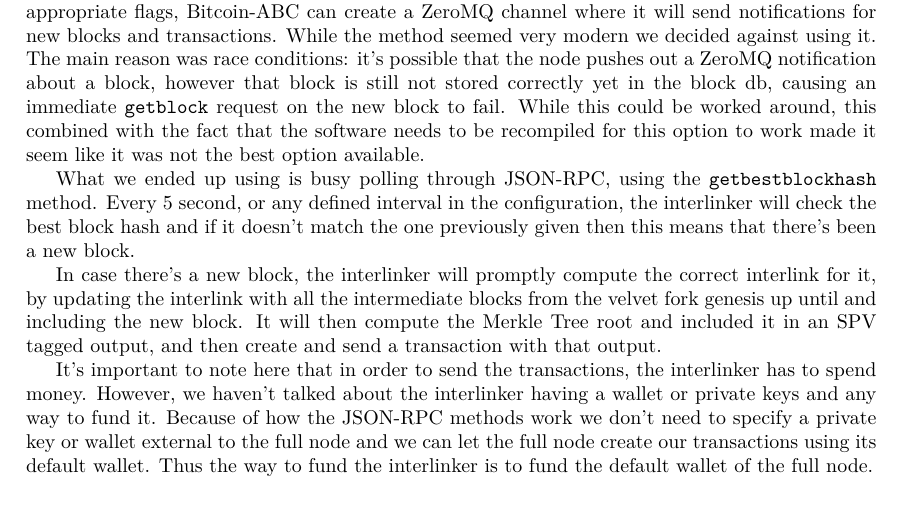
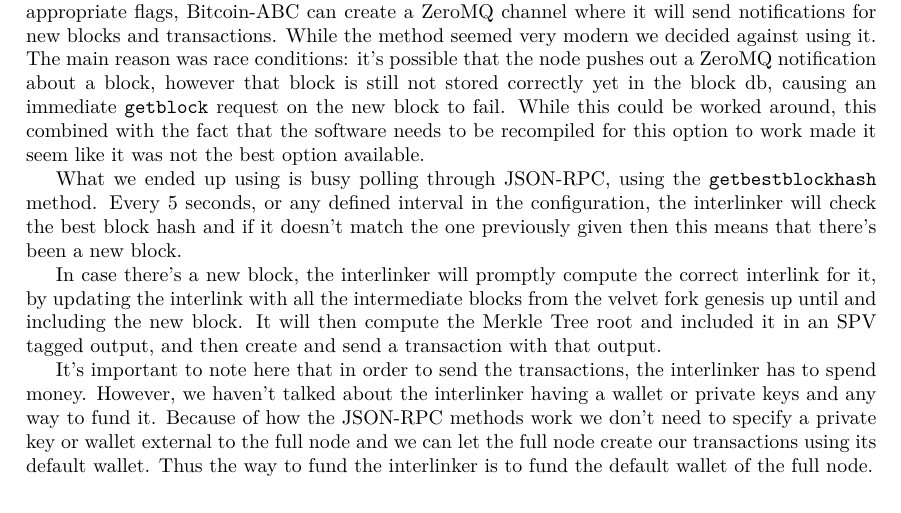
Before and after one commit to gtklocker/thesis, a LaTeX thesis (paper.tex, which reads chapters/interlinker.tex): part of page 20 of 23, cut so that both start at the same text. Compiled offline with pdfLaTeX.

Commit message:
fix typo

```diff
--- a/chapters/interlinker.tex
+++ b/chapters/interlinker.tex
@@ -25,7 +25,7 @@ After it makes sure the full node is fully synced it starts waiting for new bloc
 
 The first option is to utilize the ZeroMQ functionality of Bitcoin-ABC. If compiled with the appropriate flags, Bitcoin-ABC can create a ZeroMQ channel where it will send notifications for new blocks and transactions. While the method seemed very modern we decided against using it. The main reason was race conditions: it's possible that the node pushes out a ZeroMQ notification about a block, however that block is still not stored correctly yet in the block db, causing an immediate \code{getblock} request on the new block to fail. While this could be worked around, this combined with the fact that the software needs to be recompiled for this option to work made it seem like it was not the best option available.
 
-What we ended up using is busy polling through JSON-RPC, using the \code{getbestblockhash} method. Every 5 second, or any defined interval in the configuration, the interlinker will check the best block hash and if it doesn't match the one previously given then this means that there's been a new block.
+What we ended up using is busy polling through JSON-RPC, using the \code{getbestblockhash} method. Every 5 seconds, or any defined interval in the configuration, the interlinker will check the best block hash and if it doesn't match the one previously given then this means that there's been a new block.
 
 In case there's a new block, the interlinker will promptly compute the correct interlink for it, by updating the interlink with all the intermediate blocks from the velvet fork genesis up until and including the new block. It will then compute the Merkle Tree root and included it in an SPV tagged output, and then create and send a transaction with that output.
 
```
